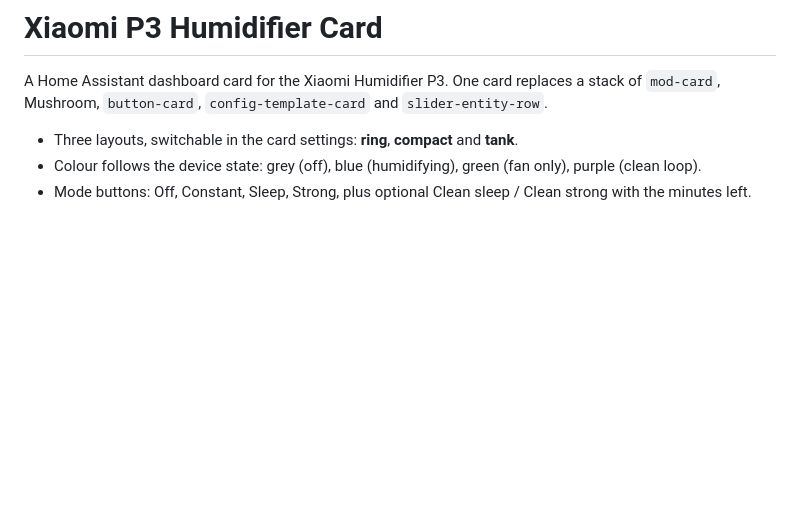
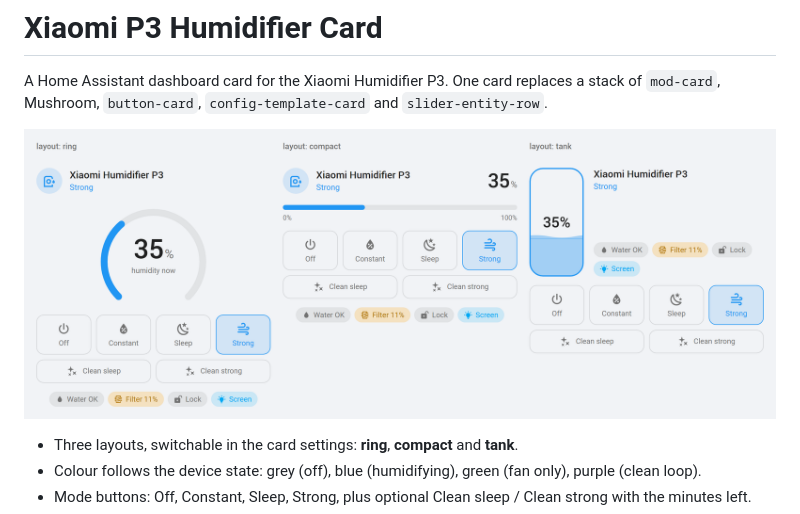
Before and after one commit to VahaC/xiaomi-p3-humidifier-card, a Markdown page: README.md, the part around the change. Rendered like a GitHub page; pictures changed too: docs/preview.png (added); blank space fills up the shorter version.

Commit message:
add readme screenshot

```diff
--- a/README.md
+++ b/README.md
@@ -2,6 +2,8 @@
 
 A Home Assistant dashboard card for the Xiaomi Humidifier P3. One card replaces a stack of
 `mod-card`, Mushroom, `button-card`, `config-template-card` and `slider-entity-row`.
+
+![Ring, compact and tank layouts](docs/preview.png)
 
 - Three layouts, switchable in the card settings: **ring**, **compact** and **tank**.
 - Colour follows the device state: grey (off), blue (humidifying), green (fan only), purple (clean loop).
```
Also changed, not shown: 1 other file.
